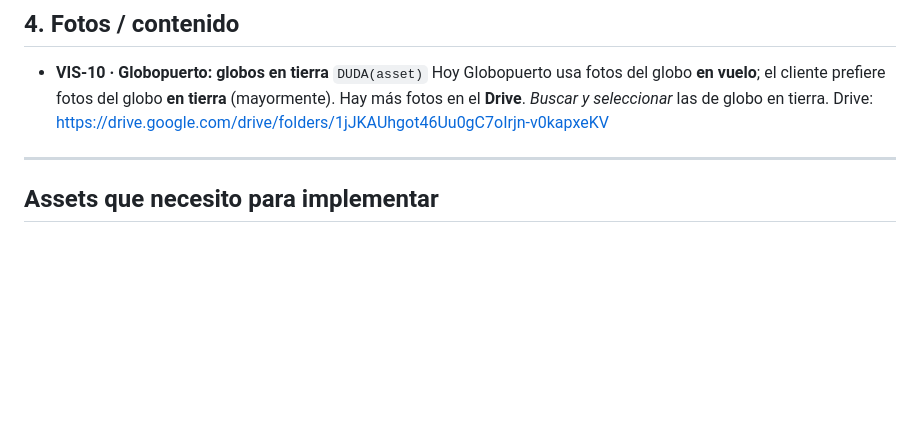
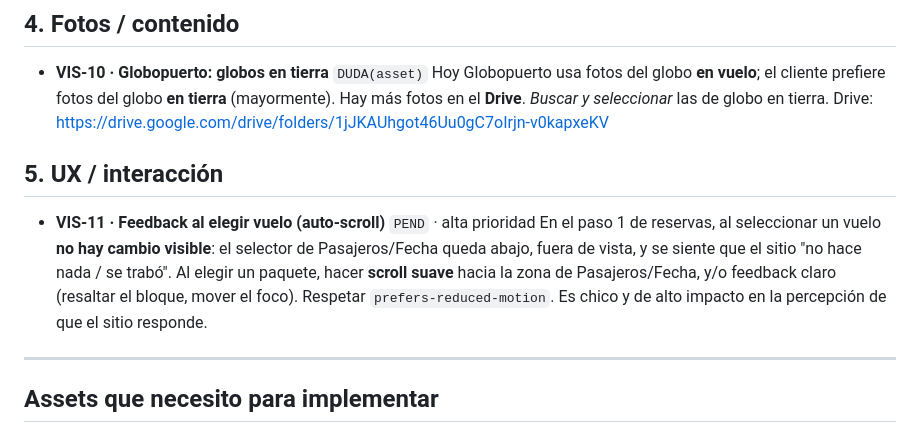
Before and after one commit to easymktok-ops/repo, a Markdown page: BACKLOG-VISUAL.md, the part around the change. GitHub-like rendering; blank space fills up the shorter version.

Commit message:
docs: backlog VIS-11 (auto-scroll/feedback al elegir vuelo en reservas)
Co-Authored-By: Claude Opus 4.8 <noreply@anthropic.com>
Claude-Session: https://claude.ai/code/session_01HqpkpKfj3YTgtSRpQSFhay

```diff
--- a/BACKLOG-VISUAL.md
+++ b/BACKLOG-VISUAL.md
@@ -99,6 +99,16 @@ Logo guardado en `src/assets/brand/aerodiverti-logo.pdf` (+ `.png`).
   seleccionar_ las de globo en tierra.
   Drive: https://drive.google.com/drive/folders/1jJKAUhgot46Uu0gC7oIrjn-v0kapxeKV
 
+## 5. UX / interacción
+
+- **VIS-11 · Feedback al elegir vuelo (auto-scroll)** `PEND` · alta prioridad
+  En el paso 1 de reservas, al seleccionar un vuelo **no hay cambio visible**: el
+  selector de Pasajeros/Fecha queda abajo, fuera de vista, y se siente que el
+  sitio "no hace nada / se trabó". Al elegir un paquete, hacer **scroll suave**
+  hacia la zona de Pasajeros/Fecha, y/o feedback claro (resaltar el bloque, mover
+  el foco). Respetar `prefers-reduced-motion`. Es chico y de alto impacto en la
+  percepción de que el sitio responde.
+
 ---
 
 ## Assets que necesito para implementar
```
